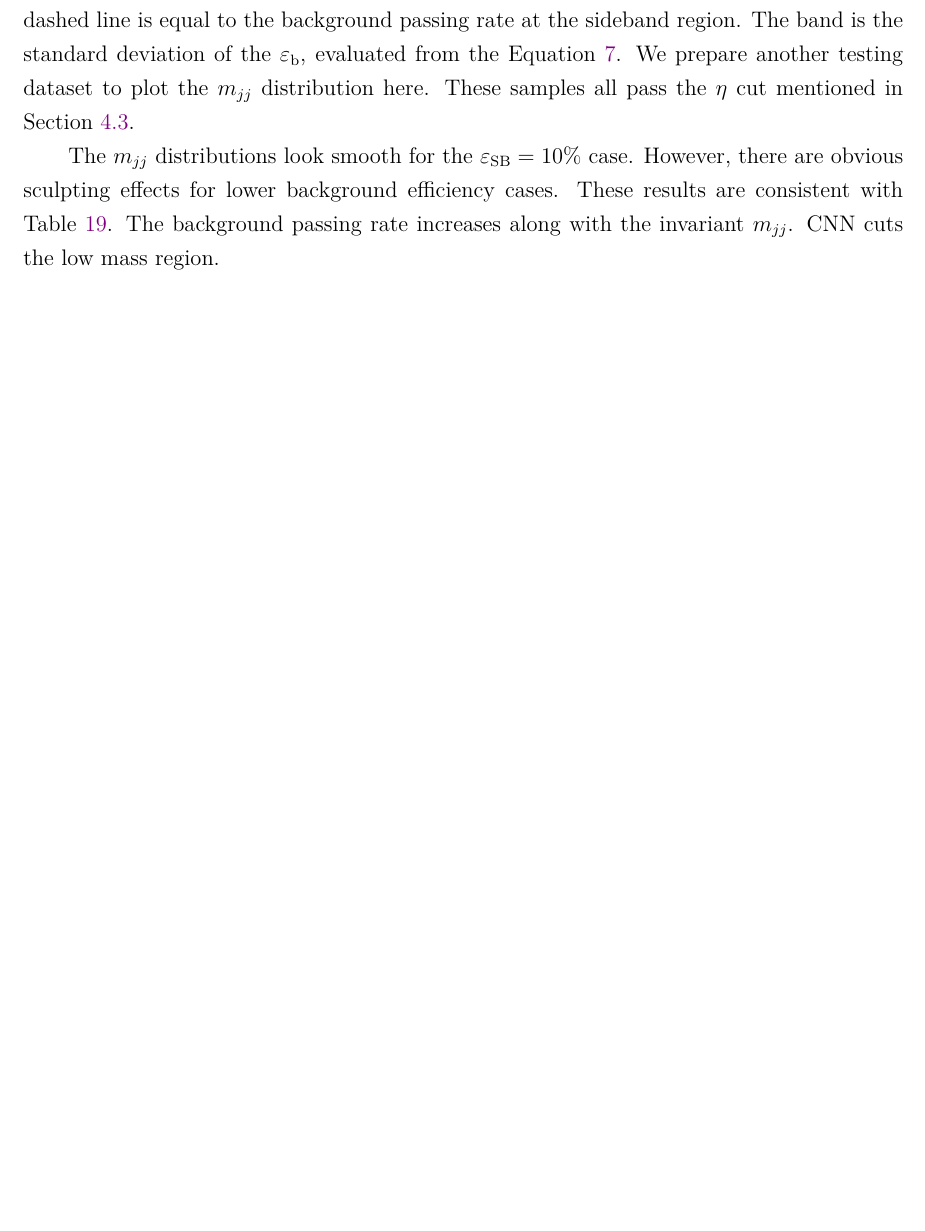
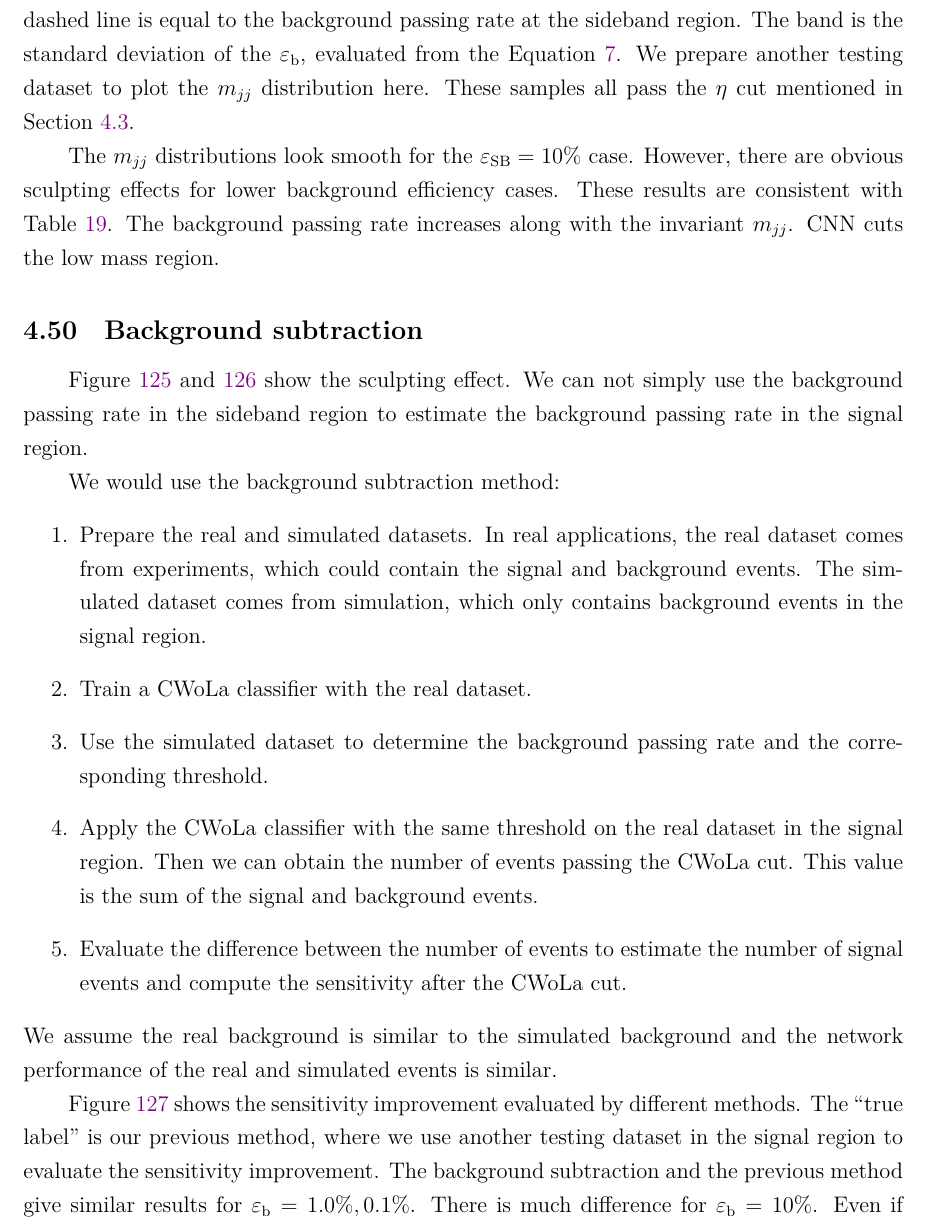
Before and after one commit to r10222035/data_augmentation, a LaTeX document (Note/note.tex): part of page 94 of 96 before the commit and part of page 94 of 97 after it, cut so that both start at the same text, the shorter picture padded with empty space. Compiled offline with XeLaTeX.

Commit message:
Note: Compare the background subtraction and previous method for sensitivity evaluation

```diff
--- a/Note/note.tex
+++ b/Note/note.tex
@@ -2523,3 +2523,18 @@
             \label{fig:mjj_distribution_origin_jet_aug_3_pt_jet_aug_3_test}
         \end{figure}
     % subsection invariant_mass_distribution (end)
+    \subsection{Background subtraction}% (fold)
+    \label{sub:background_subtraction}
+        Figure~\ref{fig:mjj_distribution_origin_jet_aug_3_pt_jet_aug_3_train} and \ref{fig:mjj_distribution_origin_jet_aug_3_pt_jet_aug_3_test} show the sculpting effect. We can not simply use the background passing rate in the sideband region to estimate the background passing rate in the signal region.
+
+        We would use the background subtraction method:
+        \begin{enumerate}
+            \item Prepare the real and simulated datasets. In real applications, the real dataset comes from experiments, which could contain the signal and background events. The simulated dataset comes from simulation, which only contains background events in the signal region.
+            \item Train a CWoLa classifier with the real dataset.
+            \item Use the simulated dataset to determine the background passing rate and the corresponding threshold.
+            \item Apply the CWoLa classifier with the same threshold on the real dataset in the signal region. Then we can obtain the number of events passing the CWoLa cut. This value is the sum of the signal and background events.
+            \item Evaluate the difference between the number of events to estimate the number of signal events and compute the sensitivity after the CWoLa cut.
+        \end{enumerate}
+        We assume the real background is similar to the simulated background and the network performance of the real and simulated events is similar.
+
+        Figure~\ref{fig:sensitivity_improvement_true_label_background_subtraction} shows the sensitivity improvement evaluated by different methods. The ``true label'' is our previous method, where we use another testing dataset in the signal region to evaluate the sensitivity improvement. The background subtraction and the previous method give similar results for $\varepsilon_{\text{b}} = 1.0 \%, 0.1 \%$. There is much difference for $\varepsilon_{\text{b}} = 10 \%$. Even if we consider the no-signal case the sensitivity is close to 5 after the CWoLa cut.
@@ -2525,0 +2560,2 @@
+            \label{fig:sensitivity_improvement_background_subtraction}
+        \end{figure}
```
Also changed, not shown: Note/note.tex (28 more changed lines).
